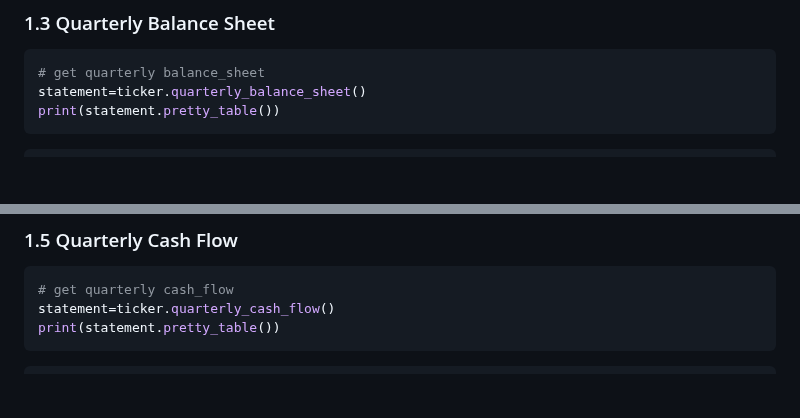
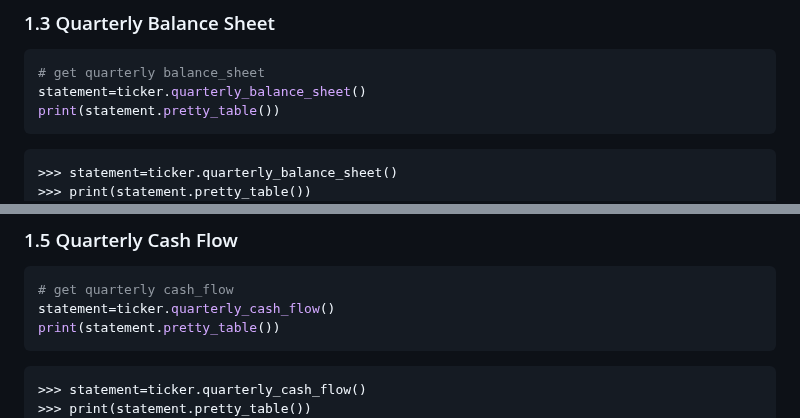
Before and after one commit to defeat-beta/defeatbeta-api, a Markdown page: doc/Example.md, 2 parts joined by grey strips. Rendered like a GitHub page; blank space fills up the shorter version.

Commit message:
update example

````diff
--- a/doc/Example.md
+++ b/doc/Example.md
@@ -313,6 +313,8 @@ statement=ticker.quarterly_balance_sheet()
 print(statement.pretty_table())
 ```
 ```text
+>>> statement=ticker.quarterly_balance_sheet()
+>>> print(statement.pretty_table())
 |----------------------------------------------------+-------------+-------------+-------------+-------------+-------------+-------------+-------------+------------+------------+------------+------------|
 |                     Breakdown                      | 2024-12-31  | 2024-09-30  | 2024-06-30  | 2024-03-31  | 2023-12-31  | 2023-09-30  | 2023-06-30  | 2023-03-31 | 2022-12-31 | 2022-09-30 | 2022-06-30 |
 |----------------------------------------------------+-------------+-------------+-------------+-------------+-------------+-------------+-------------+------------+------------+------------+------------|
@@ -561,6 +563,8 @@ statement=ticker.quarterly_cash_flow()
 print(statement.pretty_table())
 ```
 ```text
+>>> statement=ticker.quarterly_cash_flow()
+>>> print(statement.pretty_table())
 |--------------------------------------------------+-------------+-------------+------------+------------+------------+------------+------------+------------+------------+------------+------------+------------|
 |                    Breakdown                     |     TTM     | 2024-12-31  | 2024-09-30 | 2024-06-30 | 2024-03-31 | 2023-12-31 | 2023-09-30 | 2023-06-30 | 2023-03-31 | 2022-12-31 | 2022-09-30 | 2022-06-30 |
 |--------------------------------------------------+-------------+-------------+------------+------------+------------+------------+------------+------------+------------+------------+------------+------------|
````
Also changed, not shown: other parts of doc/Example.md (+1 -1 lines).
